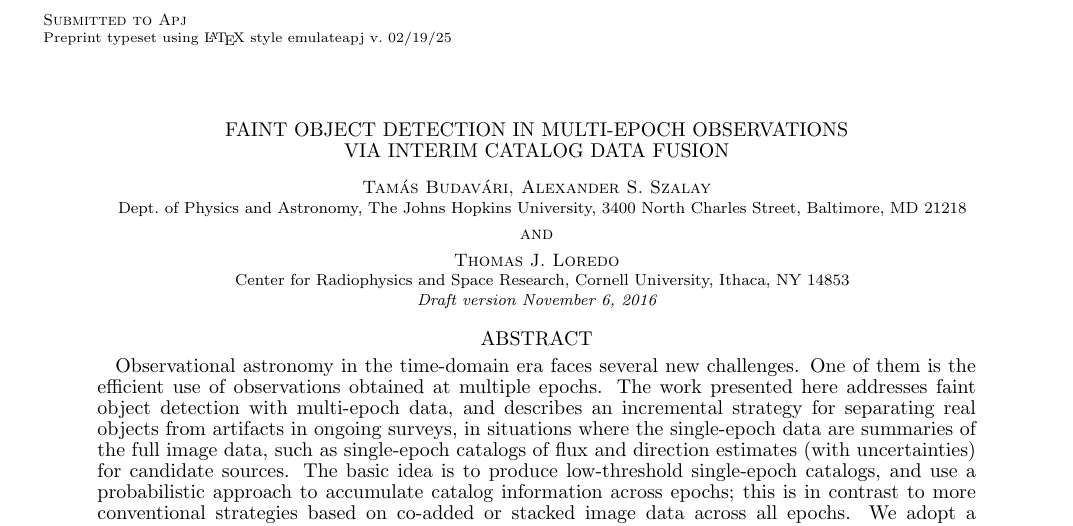
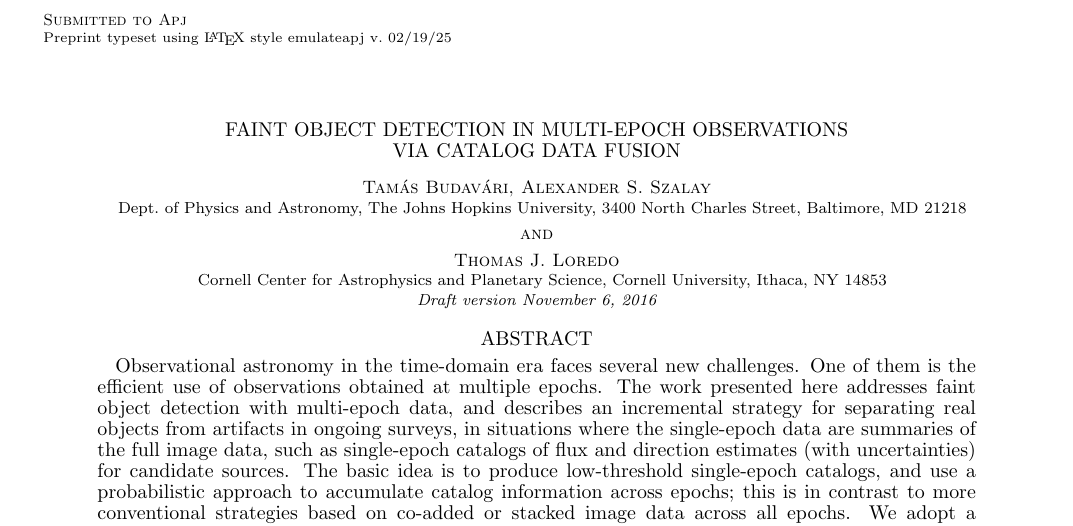
Before and after one commit to tloredo/MultiEpoch-Paper1, a LaTeX document (ms.tex): part of page 1 of 11, cut so that both start at the same text. Compiled offline with pdfLaTeX.

Commit message:
Title change; CCAPS fix

```diff
--- a/ms.tex
+++ b/ms.tex
@@ -87,7 +87,7 @@
 %================================================================================
 \begin{document}
 
-\title{Faint Object Detection in Multi-Epoch Observations\\ Via Interim Catalog Data Fusion}
+\title{Faint Object Detection in Multi-Epoch Observations\\ via Catalog Data Fusion}
 %\journalinfo{To appear in ApJ?}
 \journalinfo{Submitted to Apj}
 
@@ -95,7 +95,7 @@
 \affil{Dept.\ of Physics and Astronomy, The Johns Hopkins University, 3400 North Charles Street, Baltimore, MD 21218}
 \and
 \author{Thomas J. Loredo}
-\affil{Center for Radiophysics and Space Research, Cornell University, Ithaca, NY 14853}
+\affil{Cornell Center for Astrophysics and Planetary Science, Cornell University, Ithaca, NY 14853}
 
 \shortauthors{}
 \shorttitle{}
```
